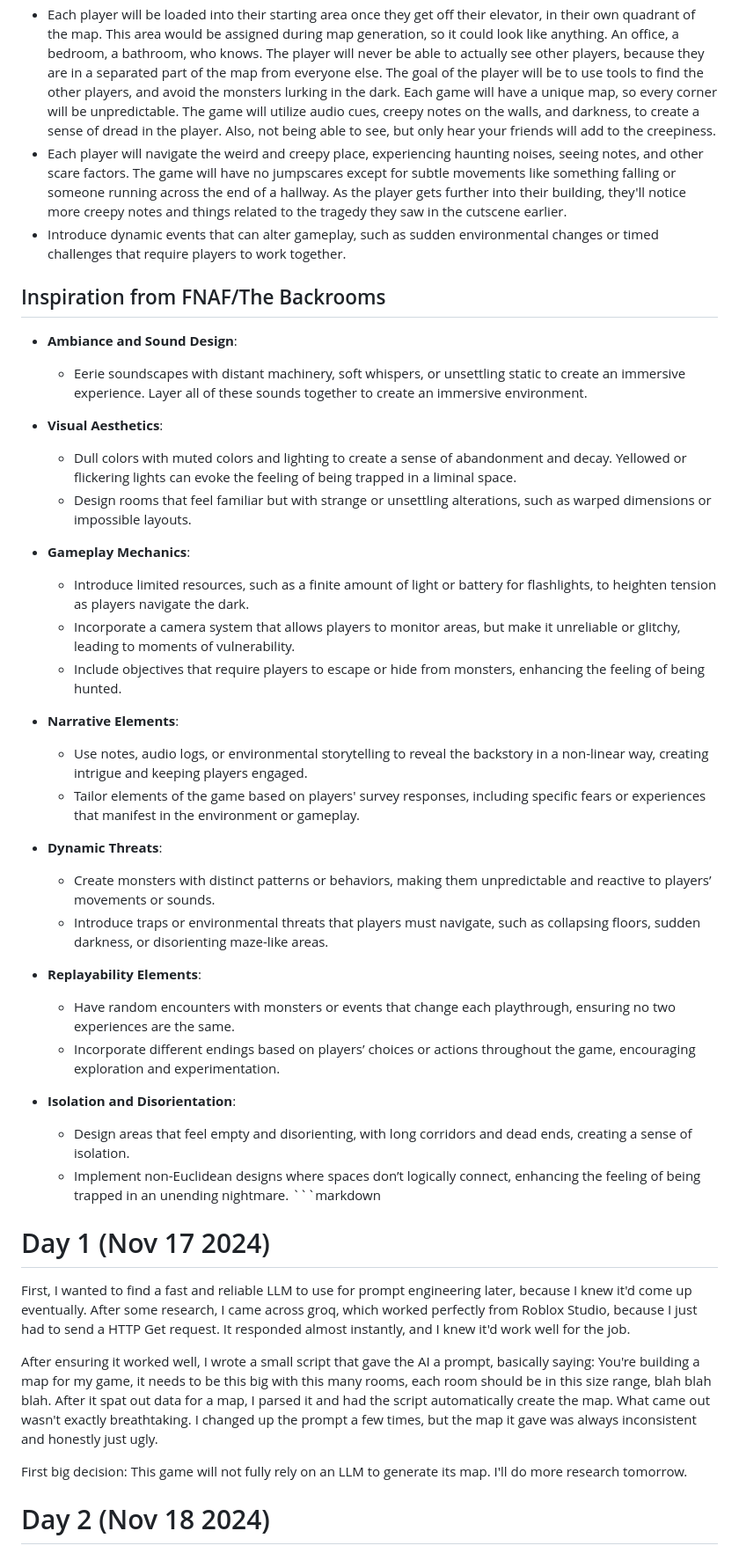
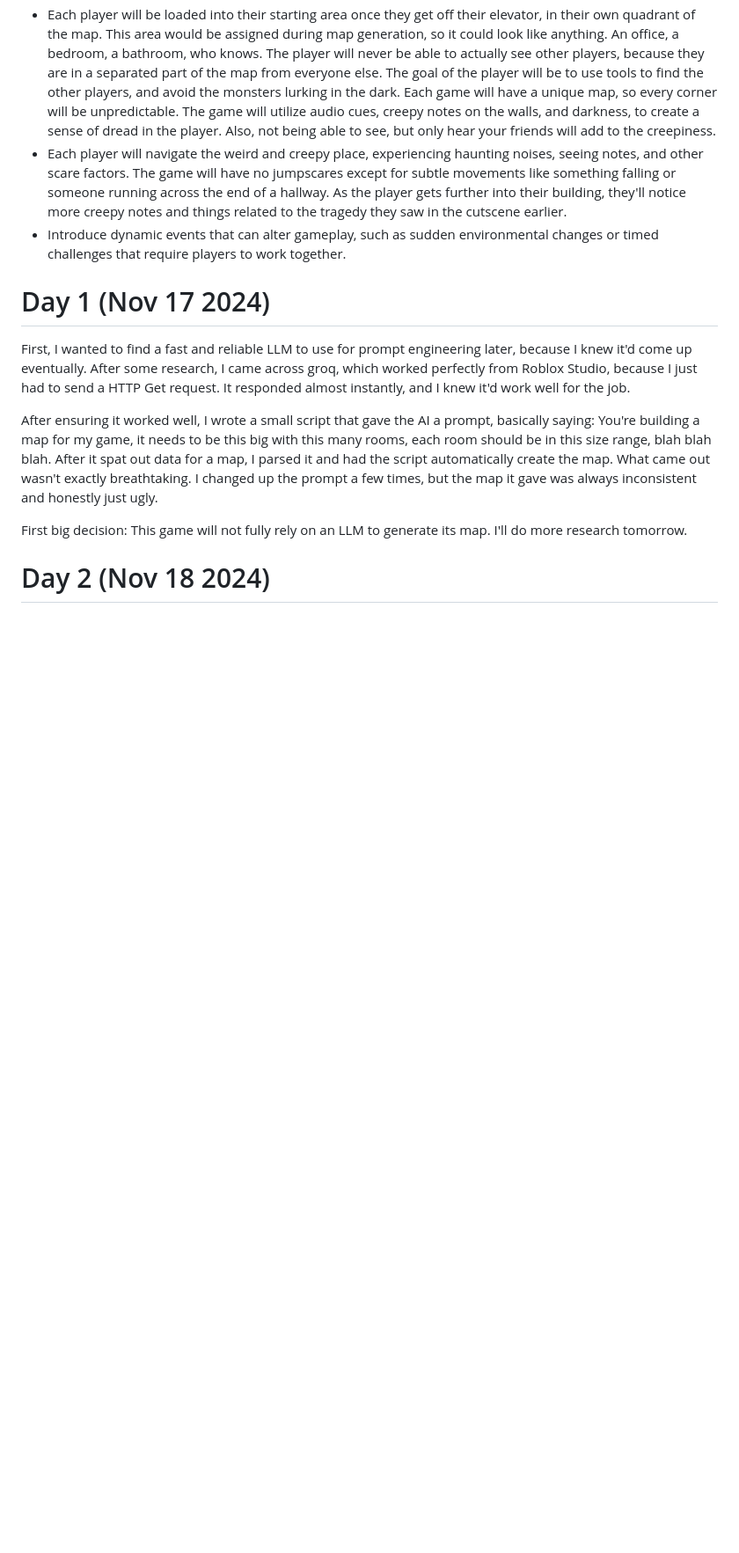
Before and after one commit to bannysters/Synthorium, a Markdown page: README.md, the part around the change. Shown at 88% size. Drawn GitHub-style; blank space fills up the shorter version.

````diff
--- a/README.md
+++ b/README.md
@@ -32,34 +32,6 @@
   -   Introduce dynamic events that can alter gameplay, such as sudden environmental changes or timed challenges that require players to work together.
 
 
-## Inspiration from FNAF/The Backrooms
-  - **Ambiance and Sound Design**:
-    - Eerie soundscapes with distant machinery, soft whispers, or unsettling static to create an immersive experience. Layer all of these sounds together to create an immersive environment.
-  - **Visual Aesthetics**:
-    - Dull colors with muted colors and lighting to create a sense of abandonment and decay. Yellowed or flickering lights can evoke the feeling of being trapped in a liminal space.
-    - Design rooms that feel familiar but with strange or unsettling alterations, such as warped dimensions or impossible layouts.
-
-  - **Gameplay Mechanics**:
-    - Introduce limited resources, such as a finite amount of light or battery for flashlights, to heighten tension as players navigate the dark.
-    - Incorporate a camera system that allows players to monitor areas, but make it unreliable or glitchy, leading to moments of vulnerability.
-    - Include objectives that require players to escape or hide from monsters, enhancing the feeling of being hunted.
-
-  - **Narrative Elements**:
-    - Use notes, audio logs, or environmental storytelling to reveal the backstory in a non-linear way, creating intrigue and keeping players engaged.
-    - Tailor elements of the game based on players' survey responses, including specific fears or experiences that manifest in the environment or gameplay.
-
-  - **Dynamic Threats**:
-    - Create monsters with distinct patterns or behaviors, making them unpredictable and reactive to players’ movements or sounds.
-    - Introduce traps or environmental threats that players must navigate, such as collapsing floors, sudden darkness, or disorienting maze-like areas.
-
-  - **Replayability Elements**:
-    - Have random encounters with monsters or events that change each playthrough, ensuring no two experiences are the same.
-    - Incorporate different endings based on players’ choices or actions throughout the game, encouraging exploration and experimentation.
-
-  - **Isolation and Disorientation**:
-    - Design areas that feel empty and disorienting, with long corridors and dead ends, creating a sense of isolation.
-    - Implement non-Euclidean designs where spaces don’t logically connect, enhancing the feeling of being trapped in an unending nightmare. ```markdown
-
 # Day 1 (Nov 17 2024)
 
 First, I wanted to find a fast and reliable LLM to use for prompt engineering later, because I knew it'd come up eventually. After some research, I came across groq, which worked perfectly from Roblox Studio, because I just had to send a HTTP Get request. It responded almost instantly, and I knew it'd work well for the job.
````
